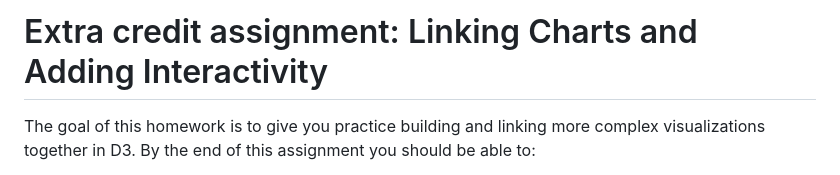
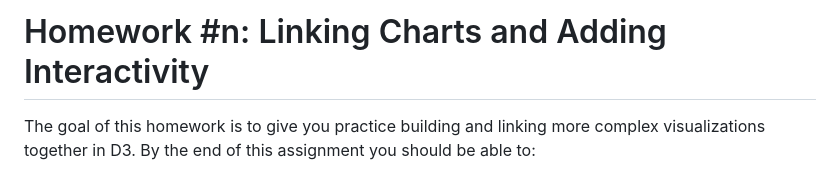
Before and after one commit to samar08/CSE578ExtraCreditAssignment, a Markdown page: readme.md, the part around the change. Rendered like a GitHub page.

Commit message:
updated readme step

```diff
--- a/readme.md
+++ b/readme.md
@@ -1,4 +1,4 @@
-# Extra credit assignment: Linking Charts and Adding Interactivity
+# Homework #n: Linking Charts and Adding Interactivity
 
 The goal of this homework is to give you practice building and linking more complex visualizations together in D3. By the end of this assignment you should be able to:
 
```
